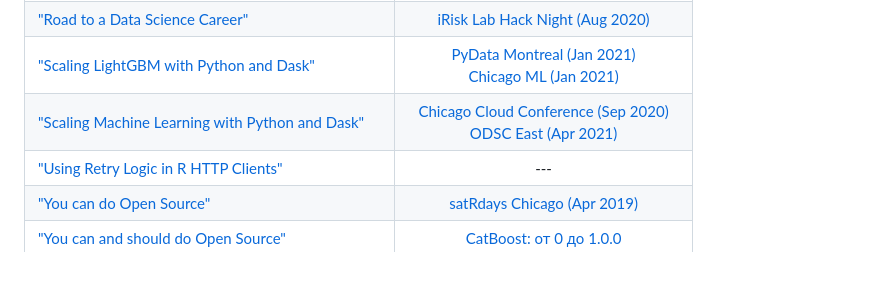
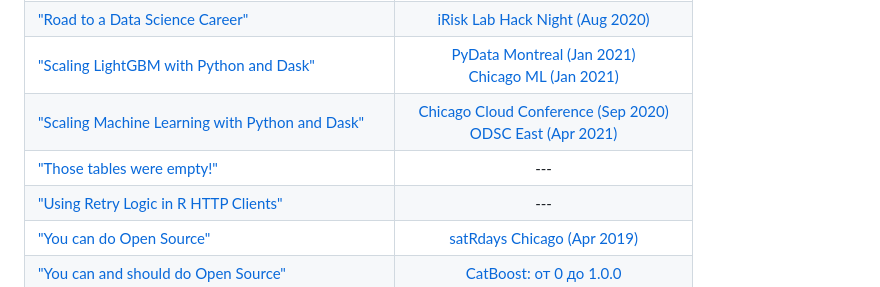
Before and after one commit to jameslamb/talks, a Markdown page: README.md, the part around one of its changes. Drawn GitHub-style.

```diff
--- a/README.md
+++ b/README.md
@@ -33,6 +33,7 @@ Click the "title" links below for links to slides, code, and other background in
 | ["Road to a Data Science Career"][3]                                                      |                  [iRisk Lab Hack Night (Aug 2020)][4]                  |
 | ["Scaling LightGBM with Python and Dask"][5]                                              |    [PyData Montreal (Jan 2021)][21]<br>[Chicago ML (Jan 2021)][22]     |
 | ["Scaling Machine Learning with Python and Dask"][5]                                      | [Chicago Cloud Conference (Sep 2020)][6]<br>[ODSC East (Apr 2021)][25] |
+| ["Those tables were empty!"][47]                                                             | ---  |
 | ["Using Retry Logic in R HTTP Clients"][17]                                               |                                  ---                                   |
 | ["You can do Open Source"][1]                                                             |                    [satRdays Chicago (Apr 2019)][2]                    |
 | ["You can and should do Open Source"][32]                                                 |                     [CatBoost: от 0 до 1.0.0][33]                      |
```
Also changed, not shown: other parts of README.md (+1 -0 lines), those-tables-were-empty/README.md (added, +9 -0 lines), those-tables-were-empty/SETUP.md (added, +125 -0 lines).
